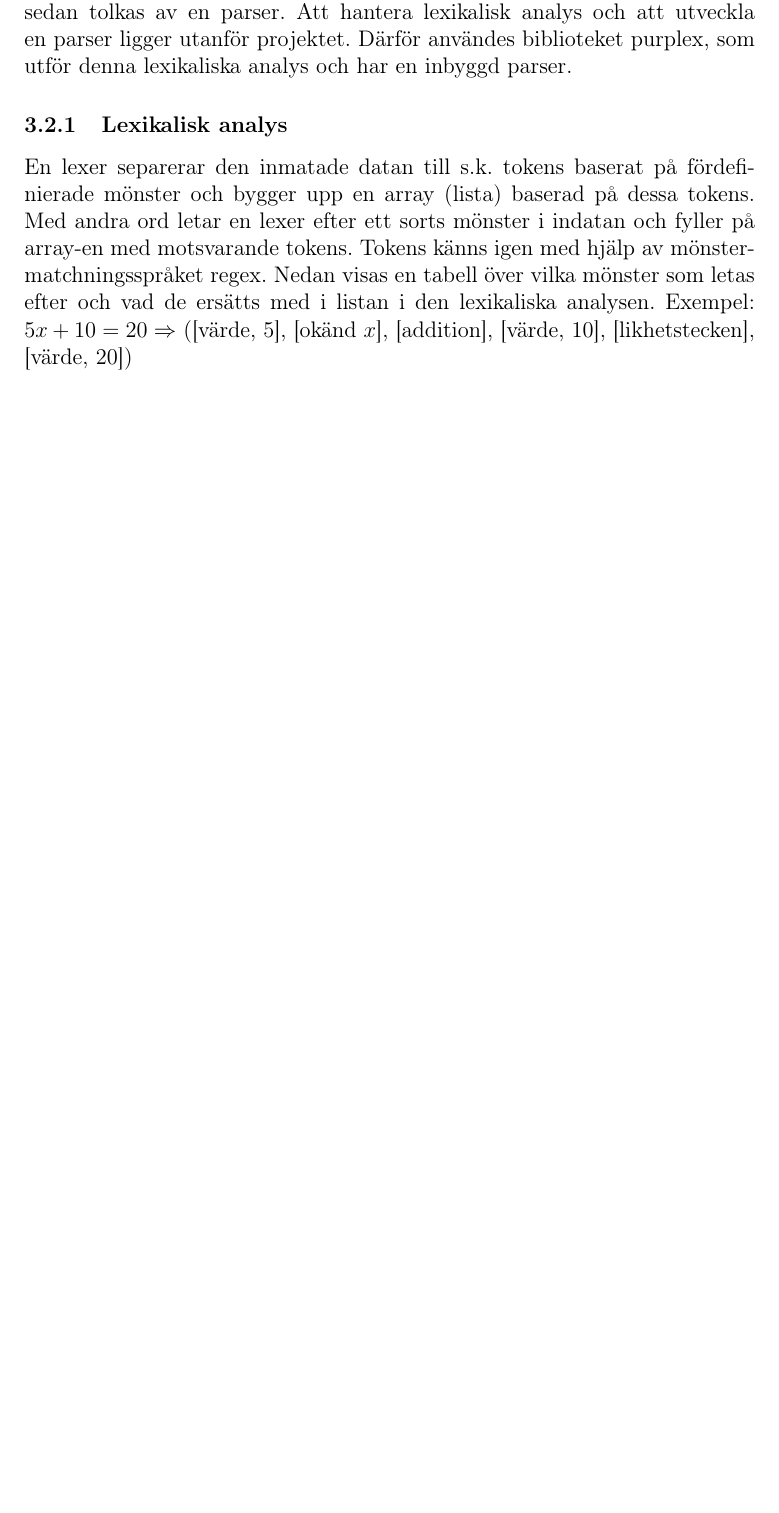
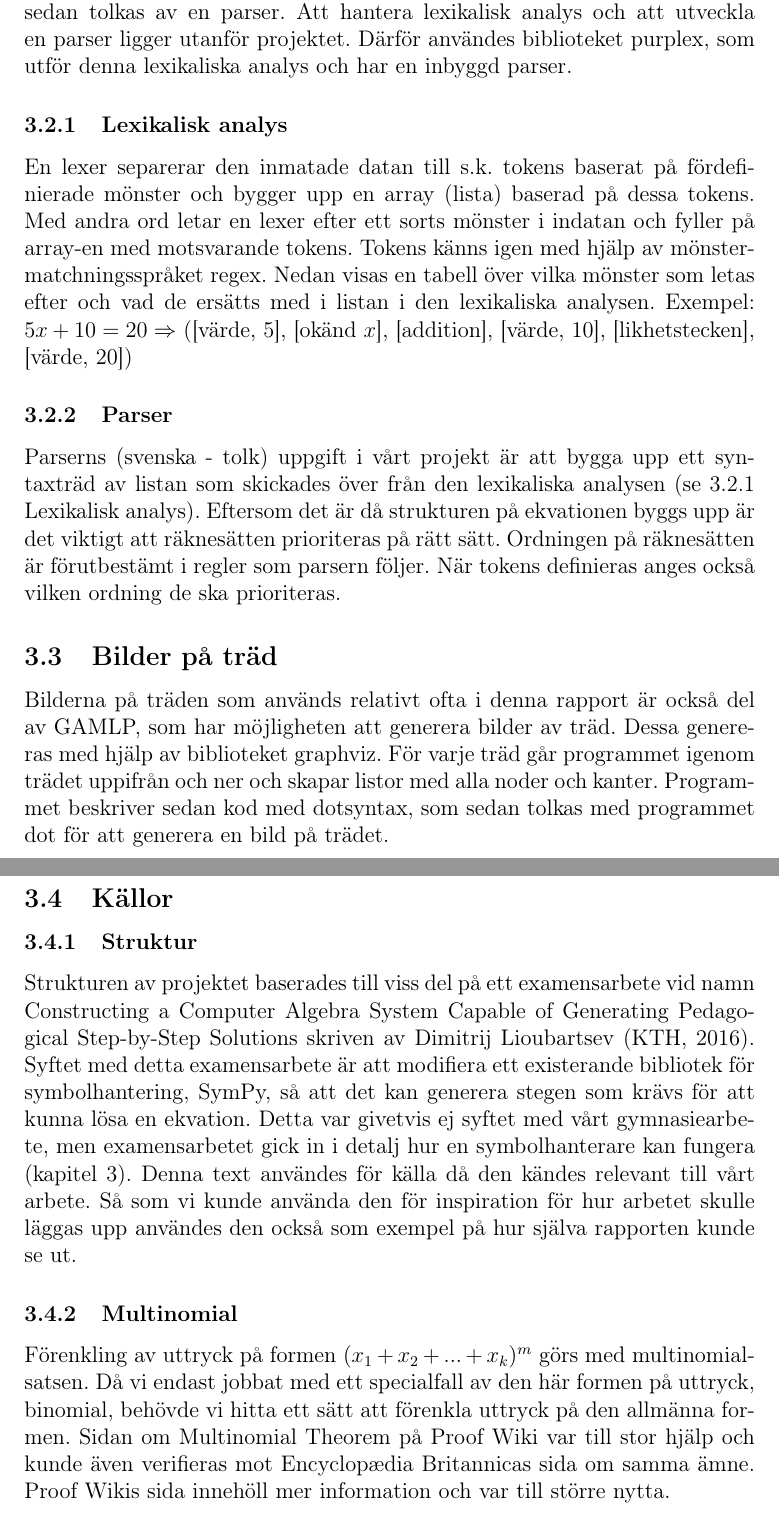
Before and after one commit to ALI-Team/ga-rapport, a LaTeX paper (rapport.tex): part of page 14 of 14 before the commit and two parts of pages 14 and 15 of 15 after it, the two joined at a grey line, cut so that both start at the same text, the shorter picture padded with empty space. Compiled offline with pdfLaTeX.

Commit message:
chap 3 done

```diff
--- a/rapport.tex
+++ b/rapport.tex
@@ -201,7 +201,24 @@ Homogena noder är de noder där ordningen av subnoder ej spelar någon roll vil
 För att läsa in uttryck på normal form och för att enkelt omvandla de till abstrakta syntaxträd krävs en lexikalisk analys av den inmatade datan som sedan tolkas av en parser. Att hantera lexikalisk analys och att utveckla en parser ligger utanför projektet. Därför användes biblioteket purplex, som utför denna lexikaliska analys och har en inbyggd parser.
 
 \subsubsection{Lexikalisk analys}
+\label{subsubsec:lexikaliskanal}
 En lexer separerar den inmatade datan till s.k. tokens baserat på fördefinierade mönster och bygger upp en array (lista) baserad på dessa tokens. Med andra ord letar en lexer efter ett sorts mönster i indatan och fyller på array-en med motsvarande tokens. Tokens känns igen med hjälp av mönstermatchningsspråket regex. Nedan visas en tabell över vilka mönster som letas efter och vad de ersätts med i listan i den lexikaliska analysen.
 Exempel: \(5x+10=20\Rightarrow\) ([värde, 5], [okänd \(x\)], [addition], [värde, 10], [likhetstecken], [värde, 20])
 
+
+
+\subsubsection{Parser}
+Parserns (svenska - tolk) uppgift i vårt projekt är att bygga upp ett syntaxträd av listan som skickades över från den lexikaliska analysen (se \ref{subsubsec:lexikaliskanal} Lexikalisk analys). Eftersom det är då strukturen på ekvationen byggs upp är det viktigt att räknesätten prioriteras på rätt sätt. Ordningen på räknesätten är förutbestämt i regler som parsern följer. När tokens definieras anges också vilken ordning de ska prioriteras.
+
+\subsection{Bilder på träd}
+Bilderna på träden som används relativt ofta i denna rapport är också del av GAMLP, som har möjligheten att generera bilder av träd. Dessa genereras med hjälp av biblioteket graphviz. För varje träd går programmet igenom trädet uppifrån och ner och skapar listor med alla noder och kanter. Programmet beskriver sedan kod med dotsyntax, som sedan tolkas med programmet dot för att generera en bild på trädet.
+
+\subsection{Källor}
+\subsubsection{Struktur}
+Strukturen av projektet baserades till viss del på ett examensarbete vid namn Constructing a Computer Algebra System Capable of Generating Pedagogical Step-by-Step Solutions skriven av Dimitrij Lioubartsev (KTH, 2016). Syftet med detta examensarbete är att modifiera ett existerande bibliotek för symbolhantering, SymPy, så att det kan generera stegen som krävs för att kunna lösa en ekvation. Detta var givetvis ej syftet med vårt gymnasiearbete, men examensarbetet gick in i detalj hur en symbolhanterare kan fungera (kapitel 3). Denna text användes för källa då den kändes relevant till vårt arbete. Så som vi kunde använda den för inspiration för hur arbetet skulle läggas upp användes den också som exempel på hur själva rapporten kunde se ut.
+
+\subsubsection{Multinomial}
+Förenkling av uttryck på formen \((x_{1}+x_{2}+...+x_{k})^{m}\) görs med multinomialsatsen. Då vi endast jobbat med ett specialfall av den här formen på uttryck, binomial, behövde vi hitta ett sätt att förenkla uttryck på den allmänna formen. Sidan om Multinomial Theorem på Proof Wiki var till stor hjälp och kunde även verifieras mot Encyclopædia Britannicas sida om samma ämne. Proof Wikis sida innehöll mer information och var till större nytta.
+
+
 \end{document}
```
Also changed, not shown: rapport.pdf.
